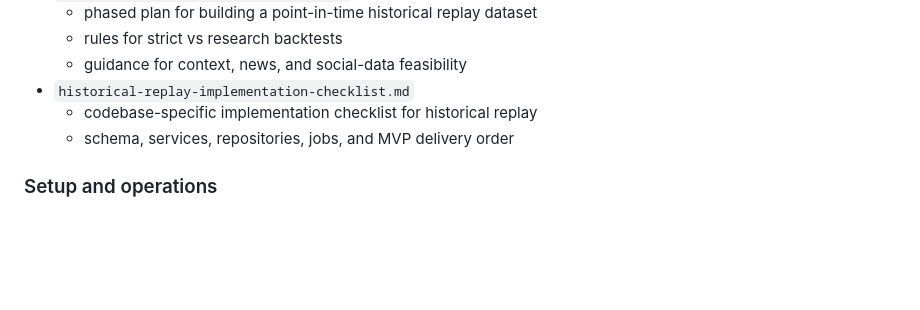
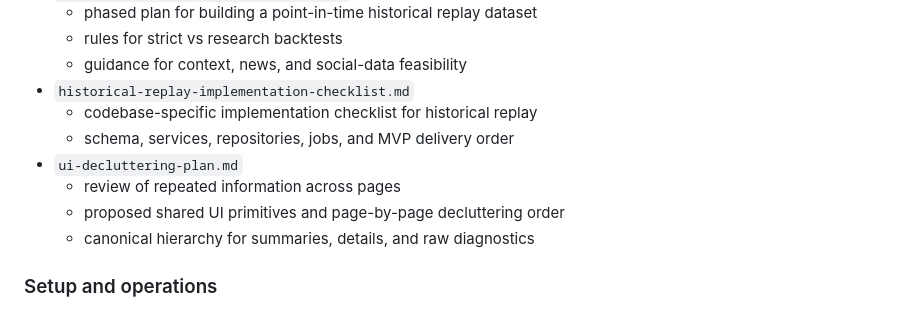
Before and after one commit to NLK511/essepoitenepenti, a Markdown page: docs/docs-index.md, the part around the change. GitHub-like rendering; blank space fills up the shorter version.

Commit message:
docs: add ui decluttering plan

```diff
--- a/docs/docs-index.md
+++ b/docs/docs-index.md
@@ -62,6 +62,10 @@ These docs define the current product truth.
 - `historical-replay-implementation-checklist.md`
   - codebase-specific implementation checklist for historical replay
   - schema, services, repositories, jobs, and MVP delivery order
+- `ui-decluttering-plan.md`
+  - review of repeated information across pages
+  - proposed shared UI primitives and page-by-page decluttering order
+  - canonical hierarchy for summaries, details, and raw diagnostics
 
 ### Setup and operations
 - `getting-started.md`
```
Also changed, not shown: docs/operator-page-field-guide.md (+1 -0 lines), docs/ui-decluttering-plan.md (added, +380 -0 lines).
